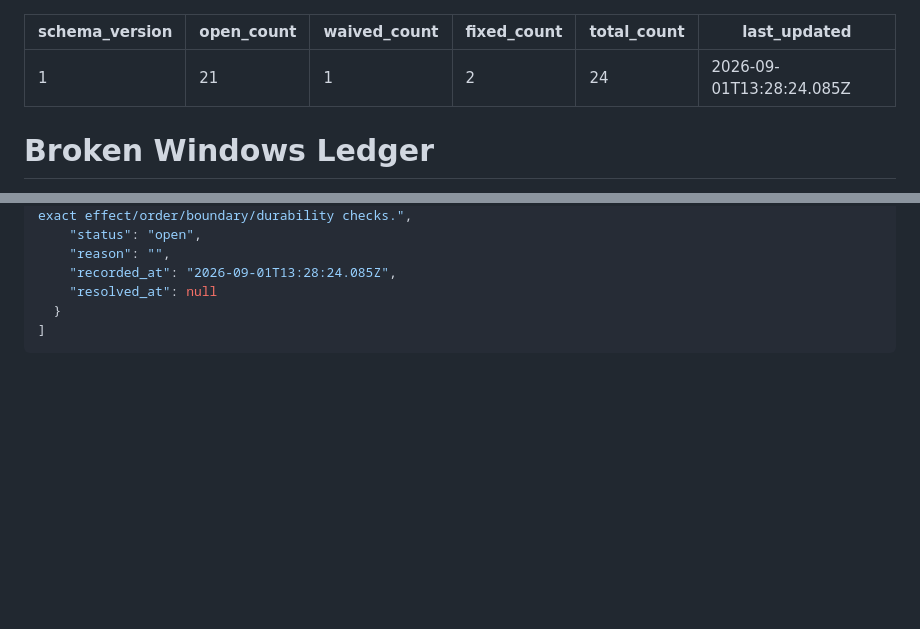
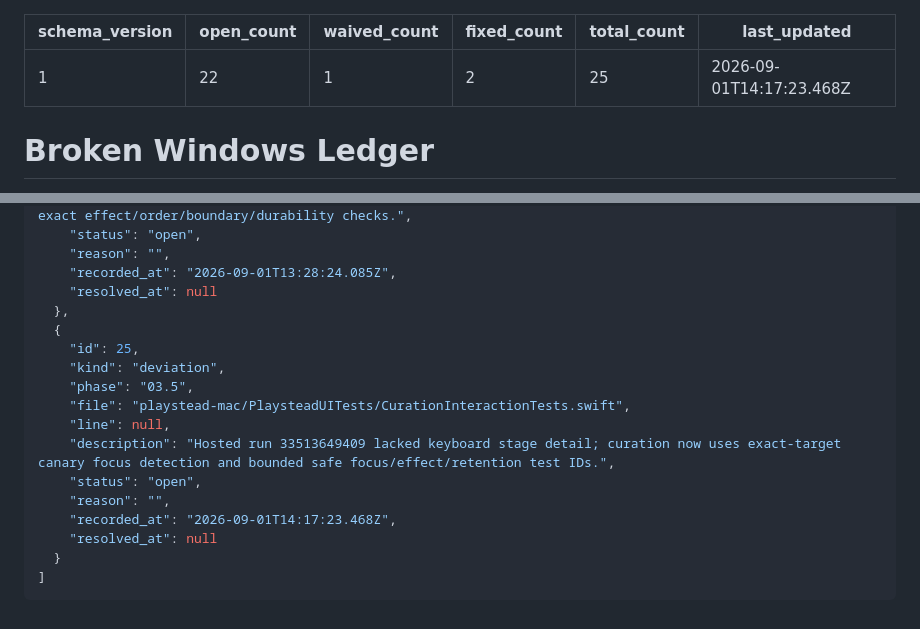
Before and after one commit to szTheory/playstead, a Markdown page: .planning/WINDOWS.md, 2 parts joined by grey strips. GitHub-like rendering; blank space fills up the shorter version.

Commit message:
docs(03.5-06): record exact keyboard stage diagnostics
- document hosted run 33513649409 focus-query mismatch
- retain original E2E contract alongside bounded stage IDs

`````diff
--- a/.planning/WINDOWS.md
+++ b/.planning/WINDOWS.md
@@ -1,10 +1,10 @@
 ---
 schema_version: 1
-open_count: 21
+open_count: 22
 waived_count: 1
 fixed_count: 2
-total_count: 24
-last_updated: 2026-09-01T13:28:24.085Z
+total_count: 25
+last_updated: 2026-09-01T14:17:23.468Z
 ---
 
 # Broken Windows Ledger
@@ -329,6 +330,18 @@ last_updated: 2026-09-01T13:28:24.085Z
     "reason": "",
     "recorded_at": "2026-09-01T13:28:24.085Z",
     "resolved_at": null
+  },
+  {
+    "id": 25,
+    "kind": "deviation",
+    "phase": "03.5",
+    "file": "playstead-mac/PlaysteadUITests/CurationInteractionTests.swift",
+    "line": null,
+    "description": "Hosted run 33513649409 lacked keyboard stage detail; curation now uses exact-target canary focus detection and bounded safe focus/effect/retention test IDs.",
+    "status": "open",
+    "reason": "",
+    "recorded_at": "2026-09-01T14:17:23.468Z",
+    "resolved_at": null
   }
 ]
 ````
`````
Also changed, not shown: other parts of .planning/WINDOWS.md (+1 -0 lines), 1 other file.
